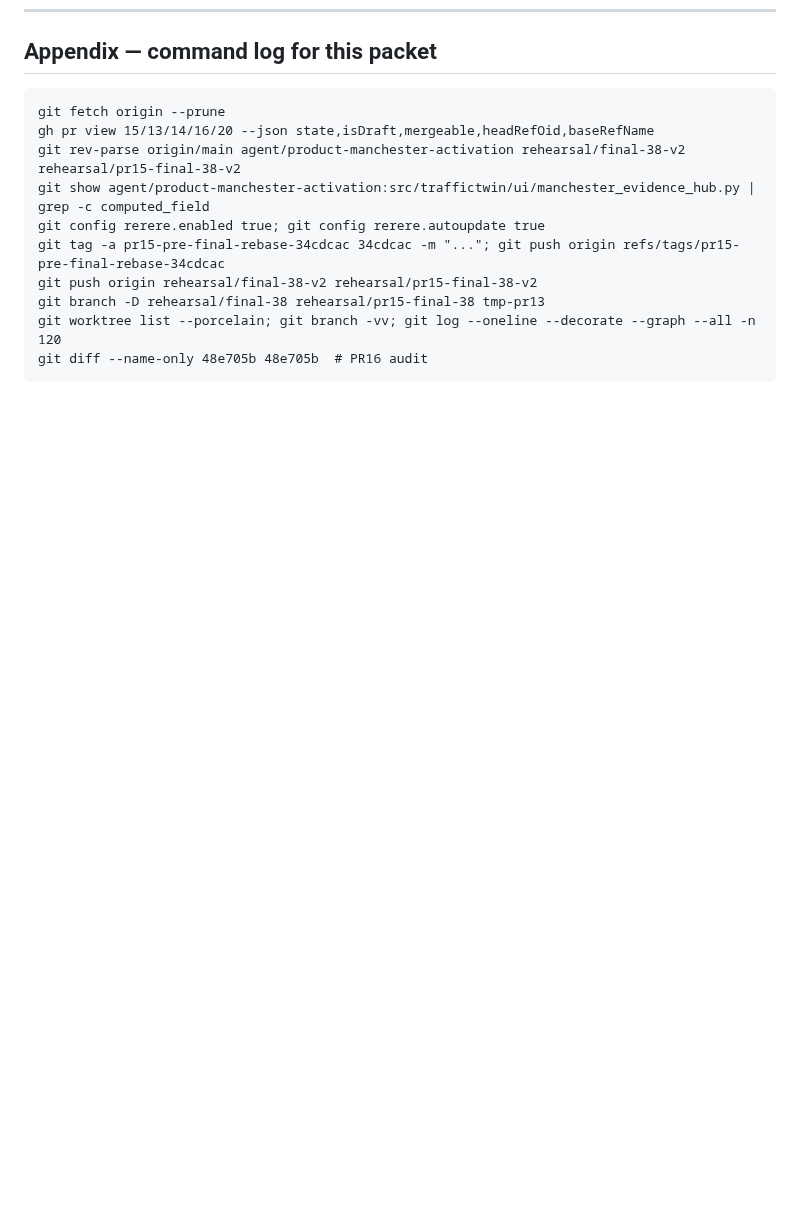
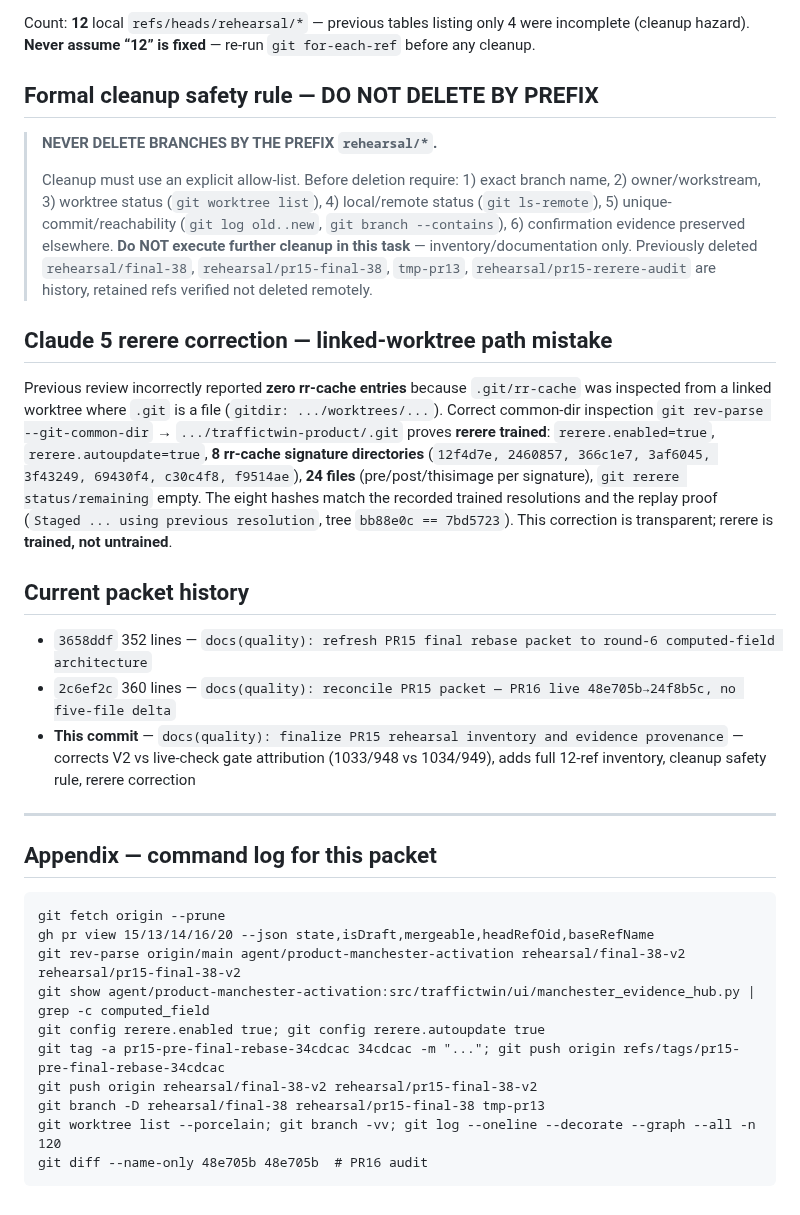
Before and after one commit to Abdulla4akash/traffictwin, a Markdown page: docs/quality/pr15_final_rebase_packet.md, the part around one of its changes. Drawn GitHub-style; blank space fills up the shorter version.

````diff
--- a/docs/quality/pr15_final_rebase_packet.md
+++ b/docs/quality/pr15_final_rebase_packet.md
@@ -347,3 +375,23 @@ No corrective commit to official PR #15 required for these.
+Count: **12** local `refs/heads/rehearsal/*` — previous tables listing only 4 were incomplete (cleanup hazard). **Never assume “12” is fixed** — re-run `git for-each-ref` before any cleanup.
+
+## Formal cleanup safety rule — DO NOT DELETE BY PREFIX
+
+> **NEVER DELETE BRANCHES BY THE PREFIX `rehearsal/*`.**
+>
+> Cleanup must use an explicit allow-list. Before deletion require: 1) exact branch name, 2) owner/workstream, 3) worktree status (`git worktree list`), 4) local/remote status (`git ls-remote`), 5) unique-commit/reachability (`git log old..new`, `git branch --contains`), 6) confirmation evidence preserved elsewhere. **Do NOT execute further cleanup in this task** — inventory/documentation only. Previously deleted `rehearsal/final-38`, `rehearsal/pr15-final-38`, `tmp-pr13`, `rehearsal/pr15-rerere-audit` are history, retained refs verified not deleted remotely.
+
+## Claude 5 rerere correction — linked-worktree path mistake
+
+Previous review incorrectly reported **zero rr-cache entries** because `.git/rr-cache` was inspected from a linked worktree where `.git` is a file (`gitdir: .../worktrees/...`). Correct common-dir inspection `git rev-parse --git-common-dir` → `.../traffictwin-product/.git` proves **rerere trained**: `rerere.enabled=true`, `rerere.autoupdate=true`, **8 rr-cache signature directories** (`12f4d7e, 2460857, 366c1e7, 3af6045, 3f43249, 69430f4, c30c4f8, f9514ae`), **24 files** (pre/post/thisimage per signature), `git rerere status/remaining` empty. The eight hashes match the recorded trained resolutions and the replay proof (`Staged ... using previous resolution`, tree `bb88e0c == 7bd5723`). This correction is transparent; rerere is **trained, not untrained**.
+
+## Current packet history
+
+- `3658ddf` 352 lines — `docs(quality): refresh PR15 final rebase packet to round-6 computed-field architecture`
+- `2c6ef2c` 360 lines — `docs(quality): reconcile PR15 packet — PR16 live 48e705b→24f8b5c, no five-file delta`
+- **This commit** — `docs(quality): finalize PR15 rehearsal inventory and evidence provenance` — corrects V2 vs live-check gate attribution (1033/948 vs 1034/949), adds full 12-ref inventory, cleanup safety rule, rerere correction
+
+---
+
 ## Appendix — command log for this packet
 
 ```
````
Also changed, not shown: other parts of docs/quality/pr15_final_rebase_packet.md (+28 -0 lines).
